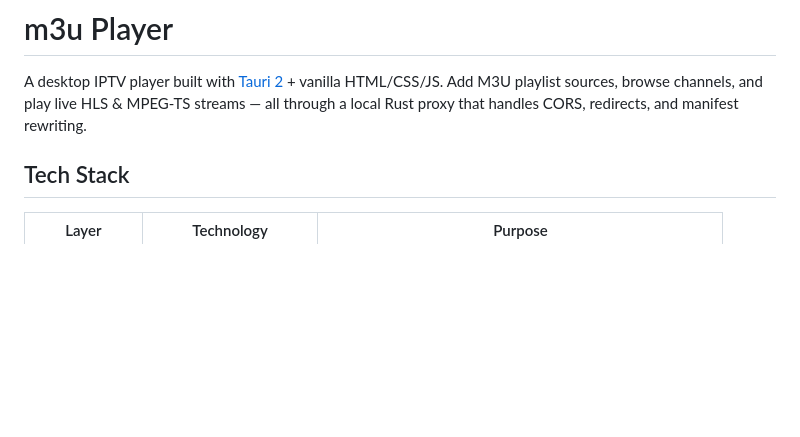
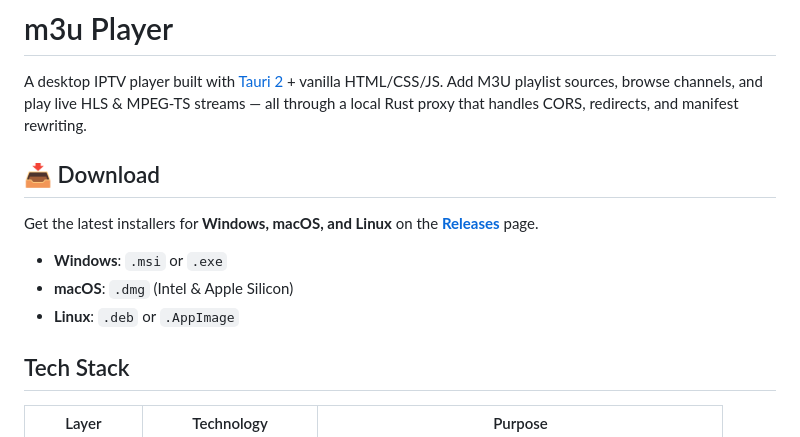
Before and after one commit to kolns/m3u-player, a Markdown page: README.md, the part around the change. GitHub-like rendering; blank space fills up the shorter version.

Commit message:
docs: add download links to README

```diff
--- a/README.md
+++ b/README.md
@@ -1,6 +1,14 @@
 # m3u Player
 
 A desktop IPTV player built with [Tauri 2](https://v2.tauri.app/) + vanilla HTML/CSS/JS. Add M3U playlist sources, browse channels, and play live HLS & MPEG-TS streams — all through a local Rust proxy that handles CORS, redirects, and manifest rewriting.
+
+## 📥 Download
+
+Get the latest installers for **Windows, macOS, and Linux** on the **[Releases](https://github.com/kolns/m3u-player/releases)** page.
+
+- **Windows**: `.msi` or `.exe`
+- **macOS**: `.dmg` (Intel & Apple Silicon)
+- **Linux**: `.deb` or `.AppImage`
 
 ## Tech Stack
 
```
